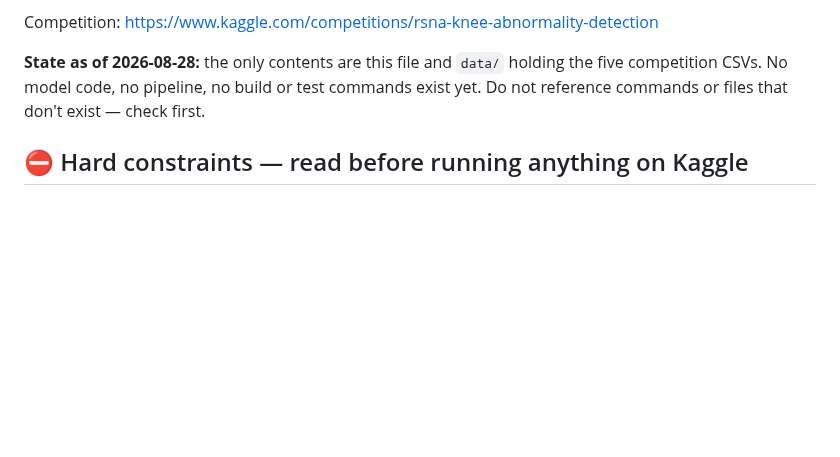
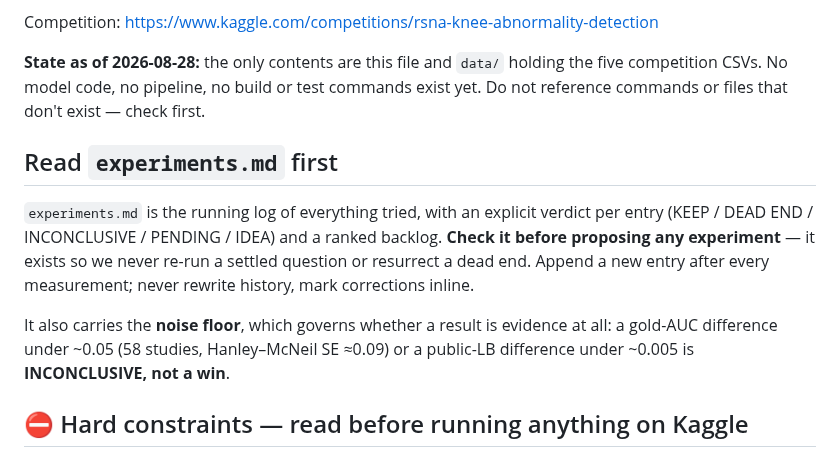
Before and after one commit to TianK003/RSNA-KneeMRI-kaggle-competition, a Markdown page: CLAUDE.md, the part around the change. Rendered like a GitHub page; blank space fills up the shorter version.

Commit message:
Point CLAUDE.md at experiments.md and the noise floor

```diff
--- a/CLAUDE.md
+++ b/CLAUDE.md
@@ -13,6 +13,18 @@ Competition: https://www.kaggle.com/competitions/rsna-knee-abnormality-detection
 **State as of 2026-08-28:** the only contents are this file and `data/` holding the five
 competition CSVs. No model code, no pipeline, no build or test commands exist yet. Do not
 reference commands or files that don't exist — check first.
+
+## Read `experiments.md` first
+
+`experiments.md` is the running log of everything tried, with an explicit verdict per entry
+(KEEP / DEAD END / INCONCLUSIVE / PENDING / IDEA) and a ranked backlog. **Check it before
+proposing any experiment** — it exists so we never re-run a settled question or resurrect a
+dead end. Append a new entry after every measurement; never rewrite history, mark
+corrections inline.
+
+It also carries the **noise floor**, which governs whether a result is evidence at all:
+a gold-AUC difference under ~0.05 (58 studies, Hanley–McNeil SE ≈0.09) or a public-LB
+difference under ~0.005 is **INCONCLUSIVE, not a win**.
 
 ## ⛔ Hard constraints — read before running anything on Kaggle
 
```
